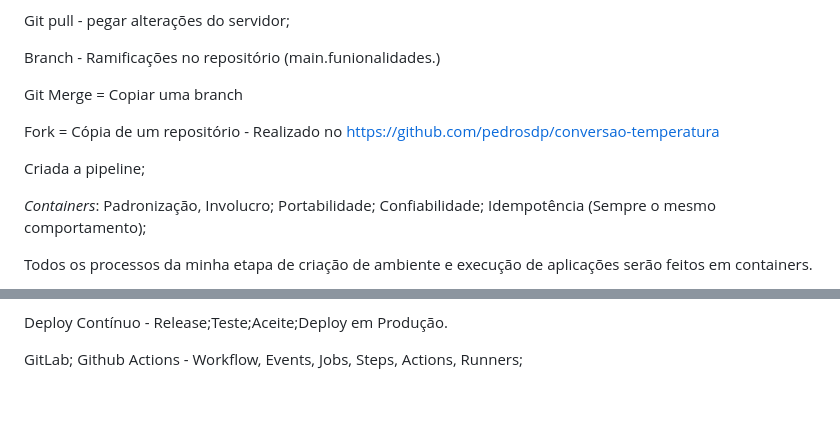
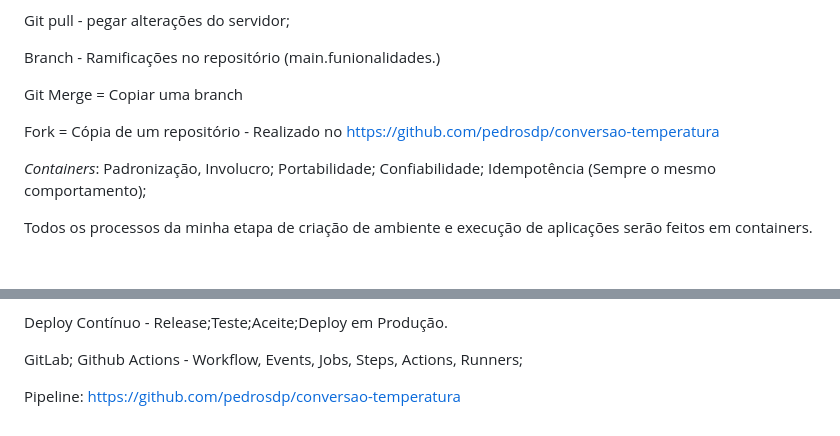
Before and after one commit to pedrosdp/TCC-PUCRS, a Markdown page: DevOps Básico/Anotações.md, 2 parts joined by grey strips. GitHub-like rendering; blank space fills up the shorter version.

Commit message:
Aula 1 e 2 devops

```diff
--- a/DevOps Básico/Anotações.md
+++ b/DevOps Básico/Anotações.md
@@ -79,8 +79,6 @@ Git Merge = Copiar uma branch
 
 Fork = Cópia de um repositório -  Realizado no https://github.com/pedrosdp/conversao-temperatura
 
-Criada a pipeline;
-
 *Containers*: Padronização, Involucro; Portabilidade; Confiabilidade; Idempotência (Sempre o mesmo comportamento);
 
 Todos os processos da minha etapa de criação de ambiente e execução de aplicações serão feitos em containers.
@@ -113,3 +111,5 @@ Deploy Contínuo - Release;Teste;Aceite;Deploy em Produção.
 
 GitLab;
 Github Actions - Workflow, Events, Jobs, Steps, Actions, Runners;
+
+Pipeline: https://github.com/pedrosdp/conversao-temperatura
```
